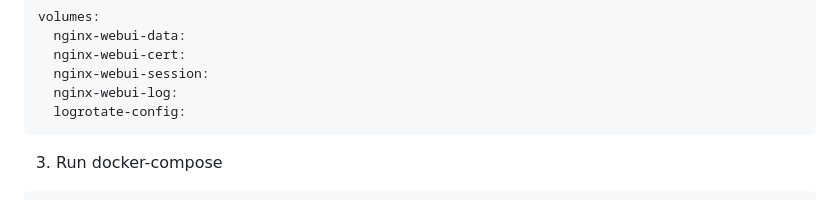
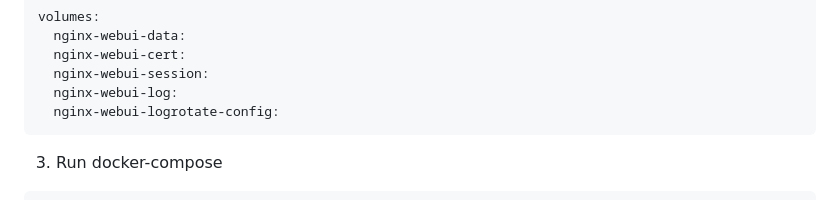
Before and after one commit to lancard/nginx-webui, a Markdown page: README.md, the part around the change. Drawn GitHub-style.

````diff
--- a/README.md
+++ b/README.md
@@ -94,7 +94,7 @@ volumes:
   nginx-webui-cert:
   nginx-webui-session:
   nginx-webui-log:
-  logrotate-config:
+  nginx-webui-logrotate-config:
 ```
 
 3. Run docker-compose
````
